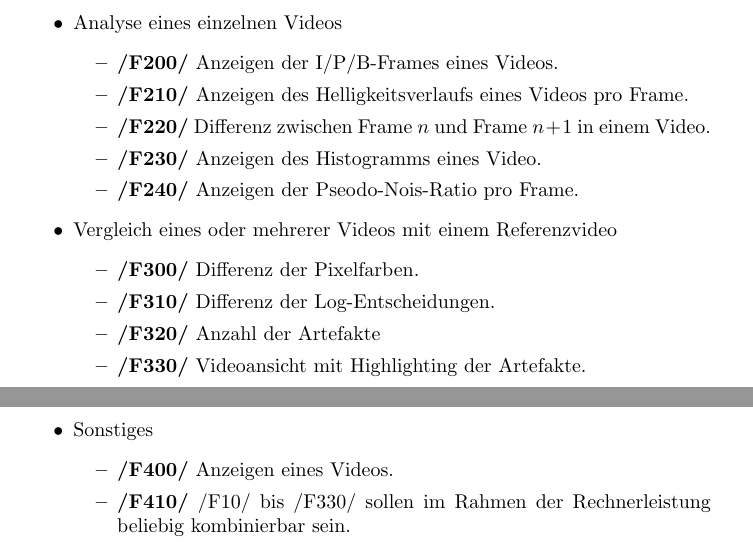
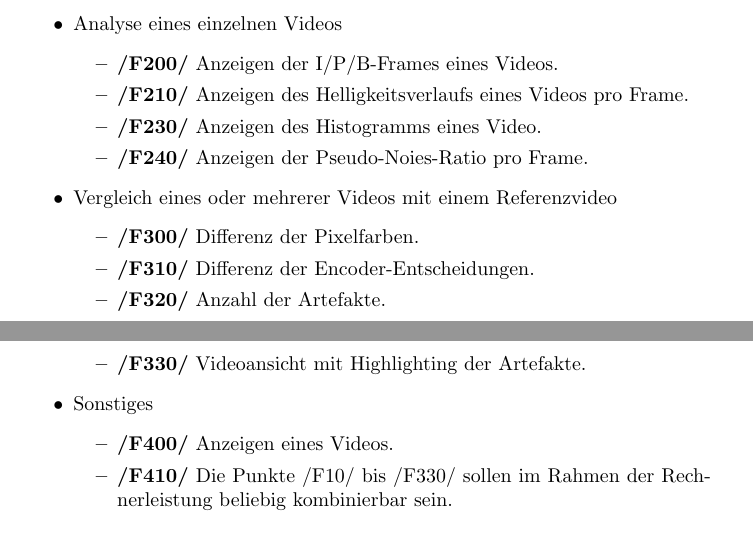
Before and after one commit to TehMillhouse/YUV.KA, a LaTeX document (pflichtenheft/pflichtenheft.tex, which reads pflichtenheft/funktionaleanforderungen.tex): two parts of pages 2 and 3 of 10, joined at a grey line, cut so that both start at the same text. Compiled offline with pdfLaTeX.

Commit message:
functional requirements - meeting mon 14.11.2011

```diff
--- a/pflichtenheft/funktionaleanforderungen.tex
+++ b/pflichtenheft/funktionaleanforderungen.tex
@@ -27,20 +29,19 @@
 		\begin{itemize}
 			\item \textbf{/F200/} Anzeigen der I/P/B-Frames eines Videos.
 			\item \textbf{/F210/} Anzeigen des Helligkeitsverlaufs eines Videos pro Frame.
-			\item \textbf{/F220/} Differenz zwischen Frame $n$ und Frame $n + 1$ in einem Video.
 			\item \textbf{/F230/} Anzeigen des Histogramms eines Video.
-			\item \textbf{/F240/} Anzeigen der Pseodo-Nois-Ratio pro Frame.
+			\item \textbf{/F240/} Anzeigen der Pseudo-Noies-Ratio pro Frame.
 		   \end{itemize}
 	\item Vergleich eines oder mehrerer Videos mit einem Referenzvideo
 		\begin{itemize}
 			\item \textbf{/F300/} Differenz der Pixelfarben.
-			\item \textbf{/F310/} Differenz der Log-Entscheidungen.
-			\item \textbf{/F320/} Anzahl der Artefakte
+			\item \textbf{/F310/} Differenz der Encoder-Entscheidungen.
+			\item \textbf{/F320/} Anzahl der Artefakte.
 			\item \textbf{/F330/} Videoansicht mit Highlighting der Artefakte.
 		\end{itemize}
 	\item Sonstiges
 		\begin{itemize}
 			\item \textbf{/F400/} Anzeigen eines Videos.
-			\item \textbf{/F410/} /F10/ bis /F330/ sollen im Rahmen der Rechnerleistung beliebig kombinierbar sein.
+			\item \textbf{/F410/} Die Punkte /F10/ bis /F330/ sollen im Rahmen der Rechnerleistung beliebig kombinierbar sein.
 		\end{itemize}
 \end{itemize}
```
Also changed, not shown: pflichtenheft/funktionaleanforderungen.tex (6 more changed lines).
